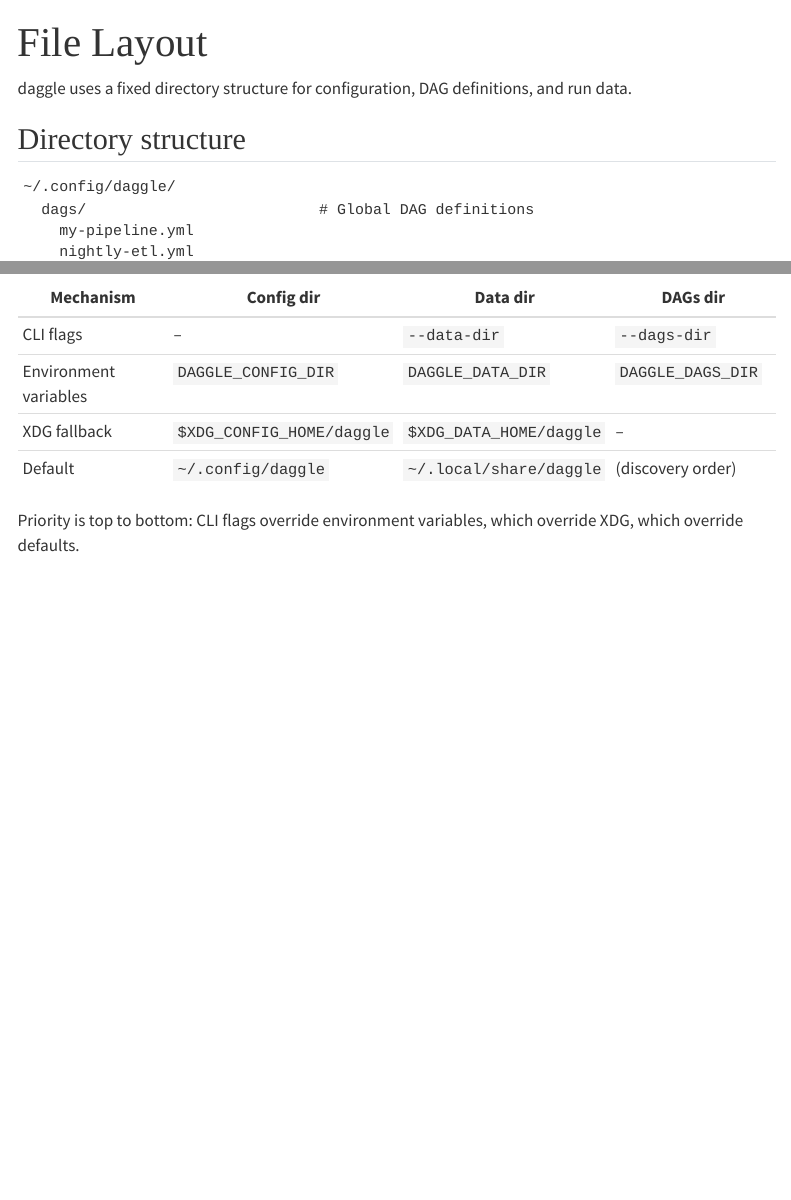
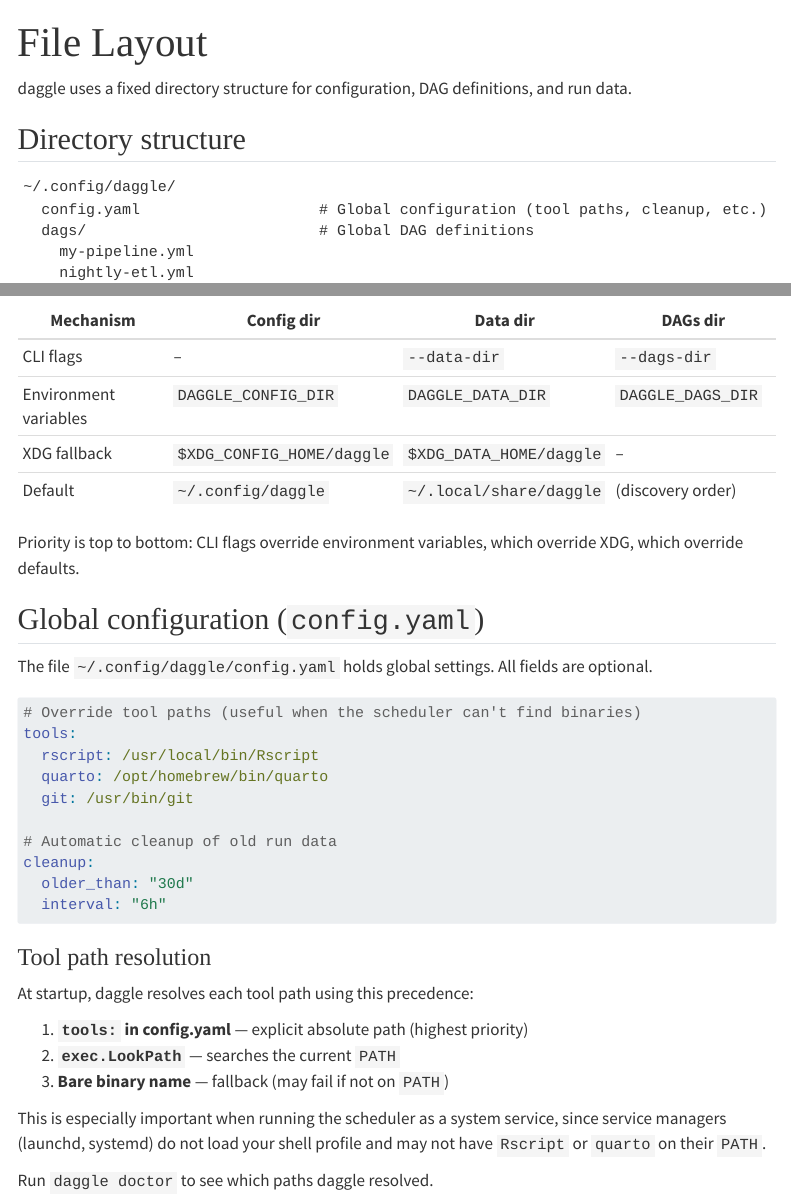
Before and after one commit to cynkra/daggle, a Quarto document (site/reference/file-layout.qmd): the page in a window 1100 px wide, from its top, and a second part further down, joined at a grey line. Rendered offline with R 4.5, knitr and Pandoc in place of Quarto, with nearby package versions; menus at the side of the page are left out.

Commit message:
Document tool path configuration in site docs

````diff
--- a/site/reference/file-layout.qmd
+++ b/site/reference/file-layout.qmd
@@ -8,6 +8,7 @@ daggle uses a fixed directory structure for configuration, DAG definitions, and
 
 ```
 ~/.config/daggle/
+  config.yaml                    # Global configuration (tool paths, cleanup, etc.)
   dags/                          # Global DAG definitions
     my-pipeline.yml
     nightly-etl.yml
@@ -63,3 +64,32 @@ Each run gets its own directory under `runs/<dag>/<date>/run_<id>/`.
 | Default | `~/.config/daggle` | `~/.local/share/daggle` | (discovery order) |
 
 Priority is top to bottom: CLI flags override environment variables, which override XDG, which override defaults.
+
+## Global configuration (`config.yaml`)
+
+The file `~/.config/daggle/config.yaml` holds global settings. All fields are optional.
+
+```yaml
+# Override tool paths (useful when the scheduler can't find binaries)
+tools:
+  rscript: /usr/local/bin/Rscript
+  quarto: /opt/homebrew/bin/quarto
+  git: /usr/bin/git
+
+# Automatic cleanup of old run data
+cleanup:
+  older_than: "30d"
+  interval: "6h"
+```
+
+### Tool path resolution
+
+At startup, daggle resolves each tool path using this precedence:
+
+1. **`tools:` in config.yaml** — explicit absolute path (highest priority)
+2. **`exec.LookPath`** — searches the current `PATH`
+3. **Bare binary name** — fallback (may fail if not on `PATH`)
+
+This is especially important when running the scheduler as a system service, since service managers (launchd, systemd) do not load your shell profile and may not have `Rscript` or `quarto` on their `PATH`.
+
+Run `daggle doctor` to see which paths daggle resolved.
````
Also changed, not shown: site/monitoring/doctor.qmd (+7 -0 lines), site/running/scheduler.qmd (+12 -0 lines).
